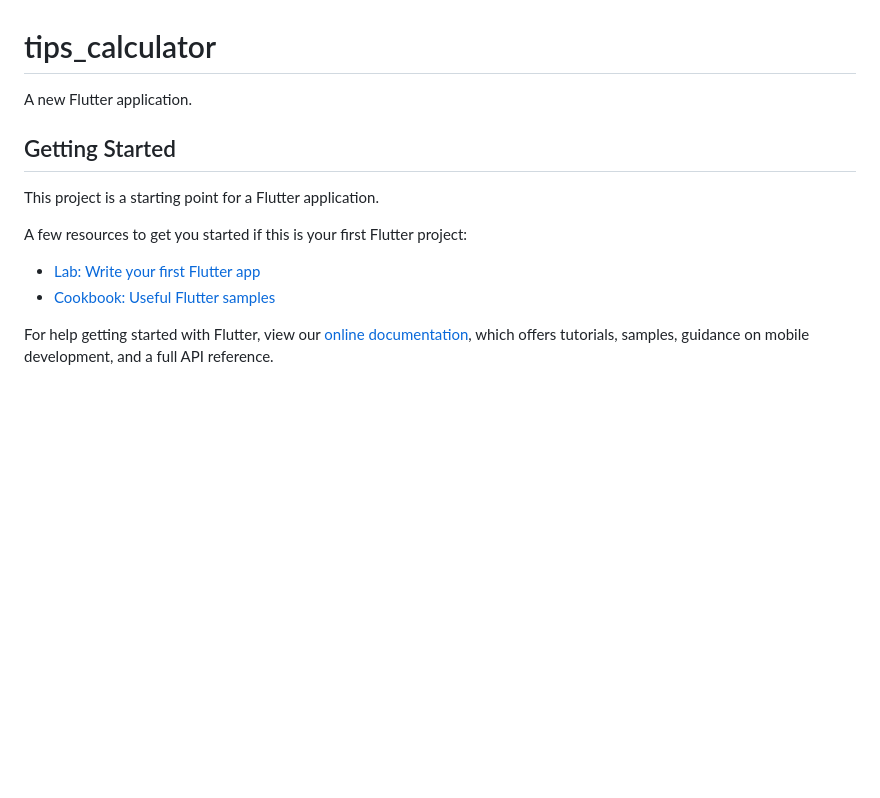
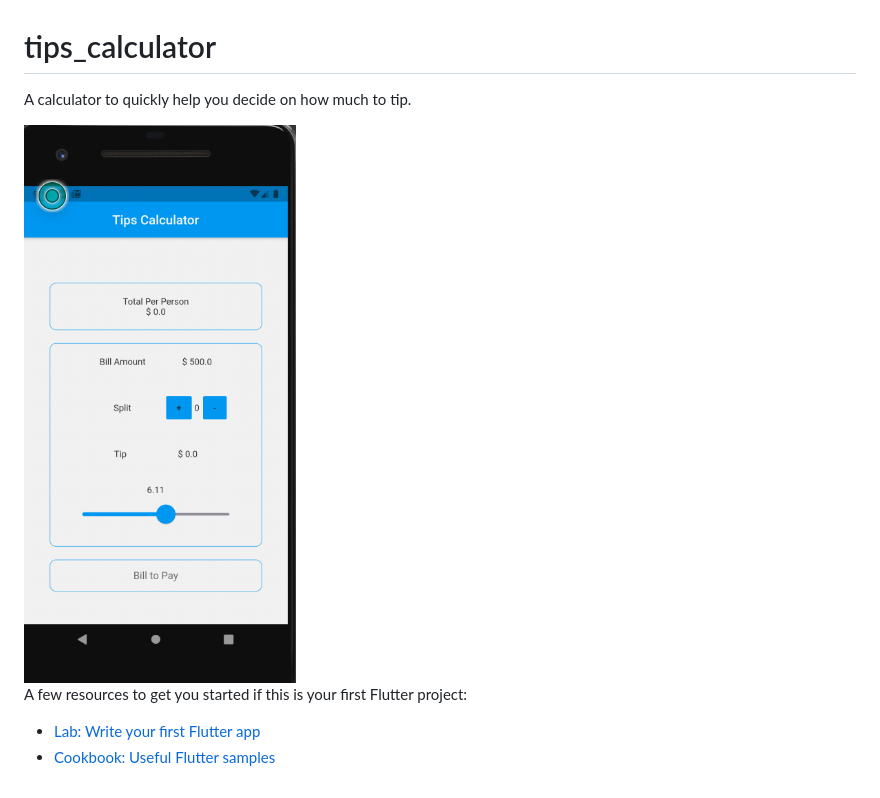
Before and after one commit to kulloveth/TipsCalculator, a Markdown page: README.md, the part around the change. GitHub-like rendering; pictures changed too: shots/tip.png (added); blank space fills up the shorter version.

Commit message:
add screenshot

```diff
--- a/README.md
+++ b/README.md
@@ -1,16 +1,10 @@
 # tips_calculator
 
-A new Flutter application.
+A calculator to quickly help you decide on how much to tip.
 
-## Getting Started
-
-This project is a starting point for a Flutter application.
+<img src="shots/tip.png"/>
 
 A few resources to get you started if this is your first Flutter project:
 
 - [Lab: Write your first Flutter app](https://flutter.dev/docs/get-started/codelab)
 - [Cookbook: Useful Flutter samples](https://flutter.dev/docs/cookbook)
-
-For help getting started with Flutter, view our
-[online documentation](https://flutter.dev/docs), which offers tutorials,
-samples, guidance on mobile development, and a full API reference.
```
